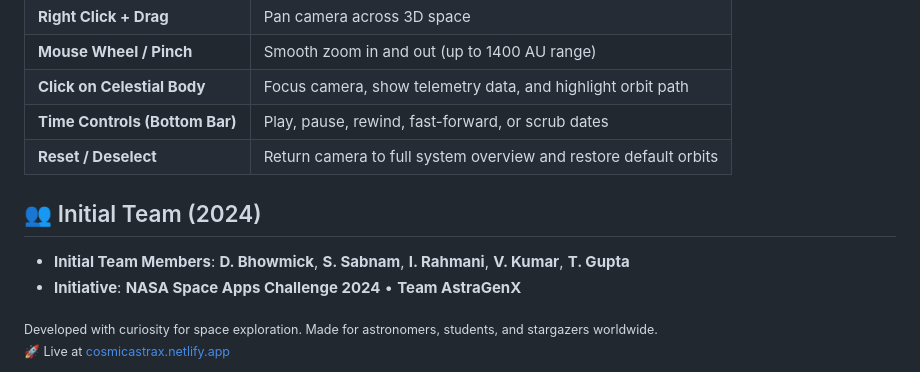
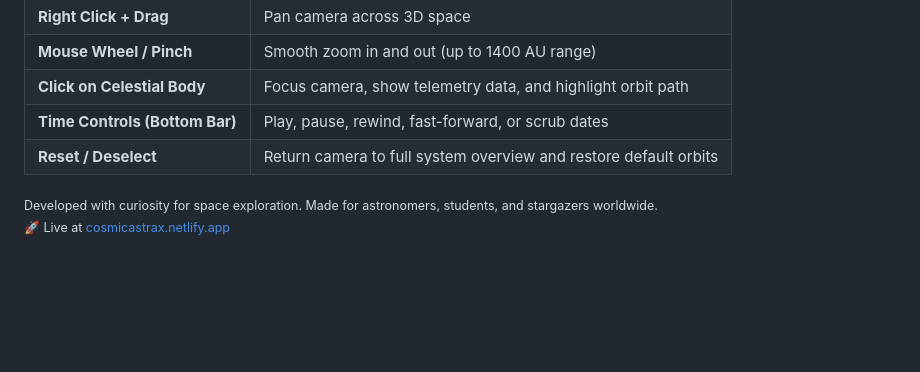
Before and after one commit to Bangadhipati/CosmicAstraX, a Markdown page: README.md, the part around the change. Rendered like a GitHub page; blank space fills up the shorter version.

```diff
--- a/README.md
+++ b/README.md
@@ -118,11 +118,6 @@ CosmicAstraX computes planetary positions using classical celestial mechanics:
 | **Time Controls (Bottom Bar)**| Play, pause, rewind, fast-forward, or scrub dates |
 | **Reset / Deselect** | Return camera to full system overview and restore default orbits |
 
-## 👥 Initial Team (2024)
-
-- **Initial Team Members**: **D. Bhowmick**, **S. Sabnam**, **I. Rahmani**, **V. Kumar**, **T. Gupta**
-- **Initiative**: **NASA Space Apps Challenge 2024** &bull; **Team AstraGenX**
-
 <div>
   <sub>Developed with curiosity for space exploration. Made for astronomers, students, and stargazers worldwide.</sub>
   <br />
```
